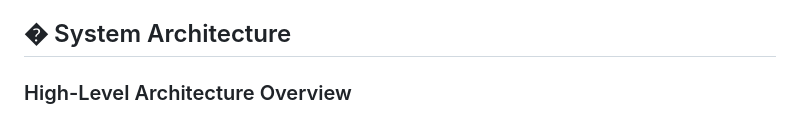
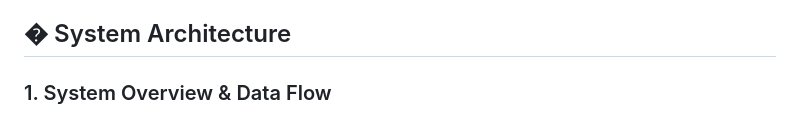
Before and after one commit to hkevin01/vision-robotics-suite, a Markdown page: README.md, the part around one of its changes. Drawn GitHub-style.

Commit message:
feat: Revise system architecture diagrams for improved clarity and detail

````diff
--- a/README.md
+++ b/README.md
@@ -34,7 +34,7 @@ Modern manufacturing demands **smart, connected systems** that can:
 
 ## �️ System Architecture
 
-### High-Level Architecture Overview
+### 1. System Overview & Data Flow
 
 ```mermaid
 graph TD
````
Also changed, not shown: other parts of README.md (+122 -105 lines).
